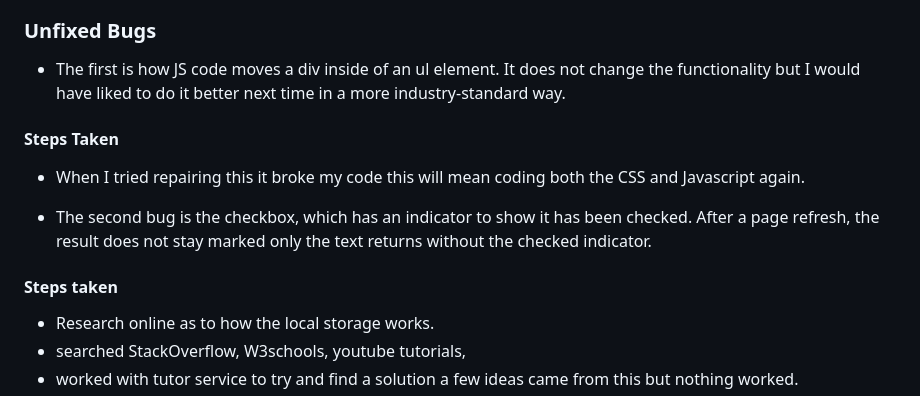
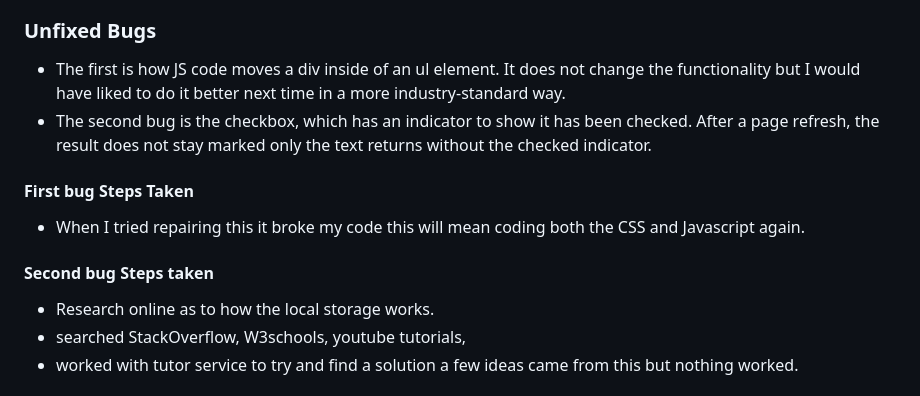
Before and after one commit to Marceillo/my-list, a Markdown page: README.md, the part around the change. Drawn GitHub-style.

Commit message:
Update README.md
Update headings in the readme

```diff
--- a/README.md
+++ b/README.md
@@ -196,14 +196,13 @@ I would have liked to add more functionality to the list so that the user has mo
  ### Unfixed Bugs
 
 - The first is how JS code  moves a div inside of an ul element. It does not change the functionality but I would have liked to do it better next time in a more industry-standard way.
+- The second bug is the checkbox, which has an indicator to show it has been checked. After a page refresh, the result does not stay marked only the text returns without the checked indicator.
 
-#### Steps Taken
+#### First bug Steps Taken
 
 - When I tried repairing this it broke my code this will mean coding both the CSS and Javascript again.
 
-- The second bug is the checkbox, which has an indicator to show it has been checked. After a page refresh, the result does not stay marked only the text returns without the checked indicator.
-
-#### Steps taken
+#### Second bug Steps taken
 
   - Research online as to how the local storage works.
   - searched StackOverflow, W3schools, youtube tutorials,
```
